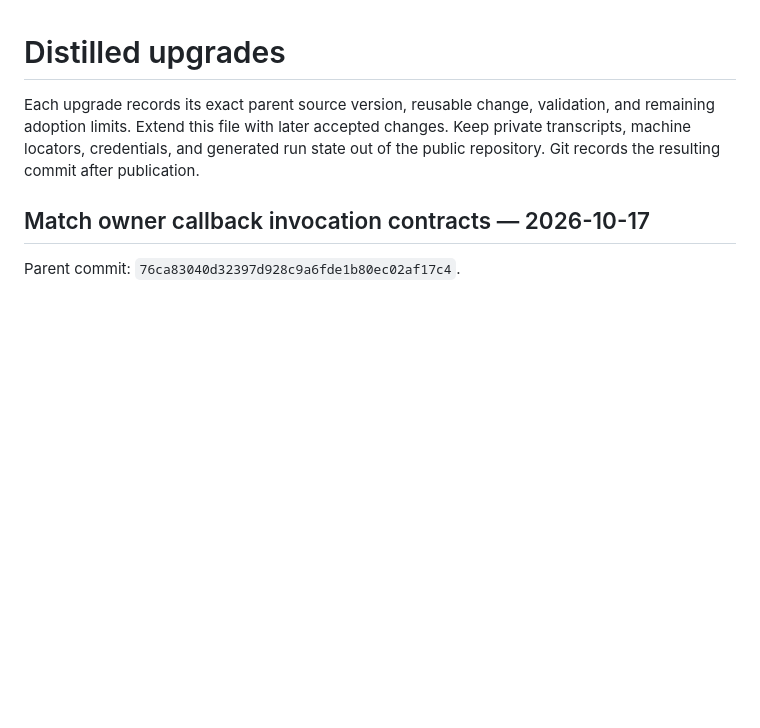
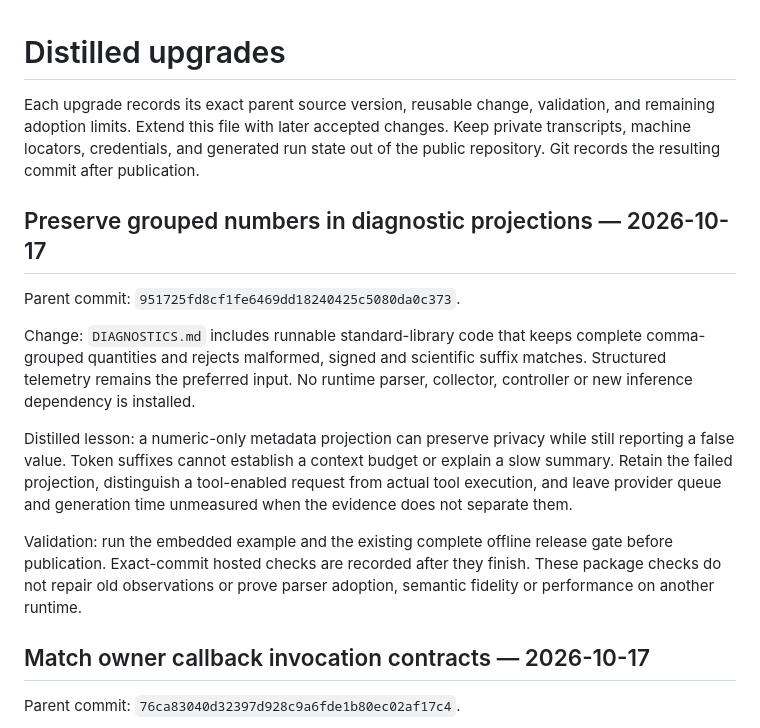
Before and after one commit to scruge1/lowvram-agentic-harness, a Markdown page: UPGRADES.md, the part around the change. Drawn GitHub-style; blank space fills up the shorter version.

```diff
--- a/UPGRADES.md
+++ b/UPGRADES.md
@@ -4,6 +4,26 @@ Each upgrade records its exact parent source version, reusable change, validatio
 and remaining adoption limits. Extend this file with later accepted changes.
 Keep private transcripts, machine locators, credentials, and generated run state
 out of the public repository. Git records the resulting commit after publication.
+
+## Preserve grouped numbers in diagnostic projections — 2026-10-17
+
+Parent commit: `951725fd8cf1fe6469dd18240425c5080da0c373`.
+
+Change: `DIAGNOSTICS.md` includes runnable standard-library code that keeps
+complete comma-grouped quantities and rejects malformed, signed and scientific
+suffix matches. Structured telemetry remains the preferred input. No runtime
+parser, collector, controller or new inference dependency is installed.
+
+Distilled lesson: a numeric-only metadata projection can preserve privacy while
+still reporting a false value. Token suffixes cannot establish a context budget
+or explain a slow summary. Retain the failed projection, distinguish a
+tool-enabled request from actual tool execution, and leave provider queue and
+generation time unmeasured when the evidence does not separate them.
+
+Validation: run the embedded example and the existing complete offline release
+gate before publication. Exact-commit hosted checks are recorded after they
+finish. These package checks do not repair old observations or prove parser
+adoption, semantic fidelity or performance on another runtime.
 
 ## Match owner callback invocation contracts — 2026-10-17
 
```
Also changed, not shown: DIAGNOSTICS.md (+38 -0 lines).
